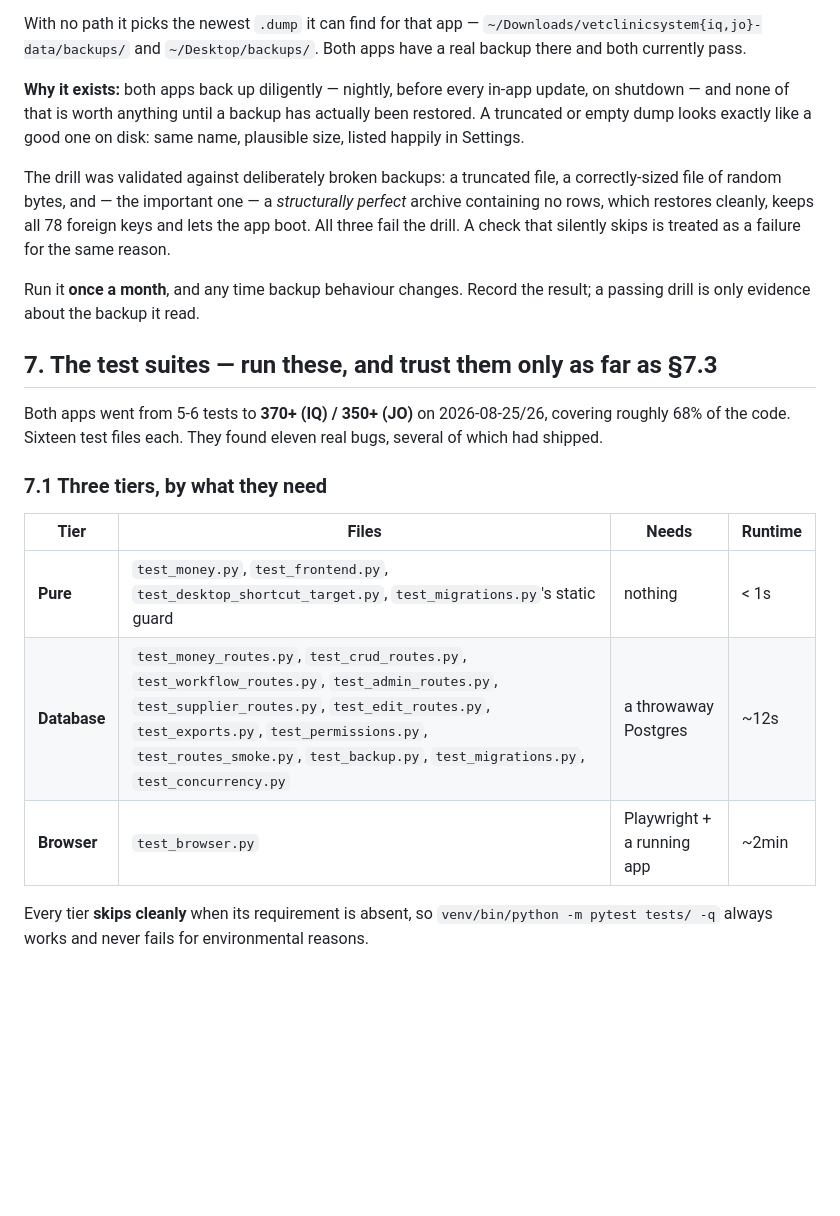
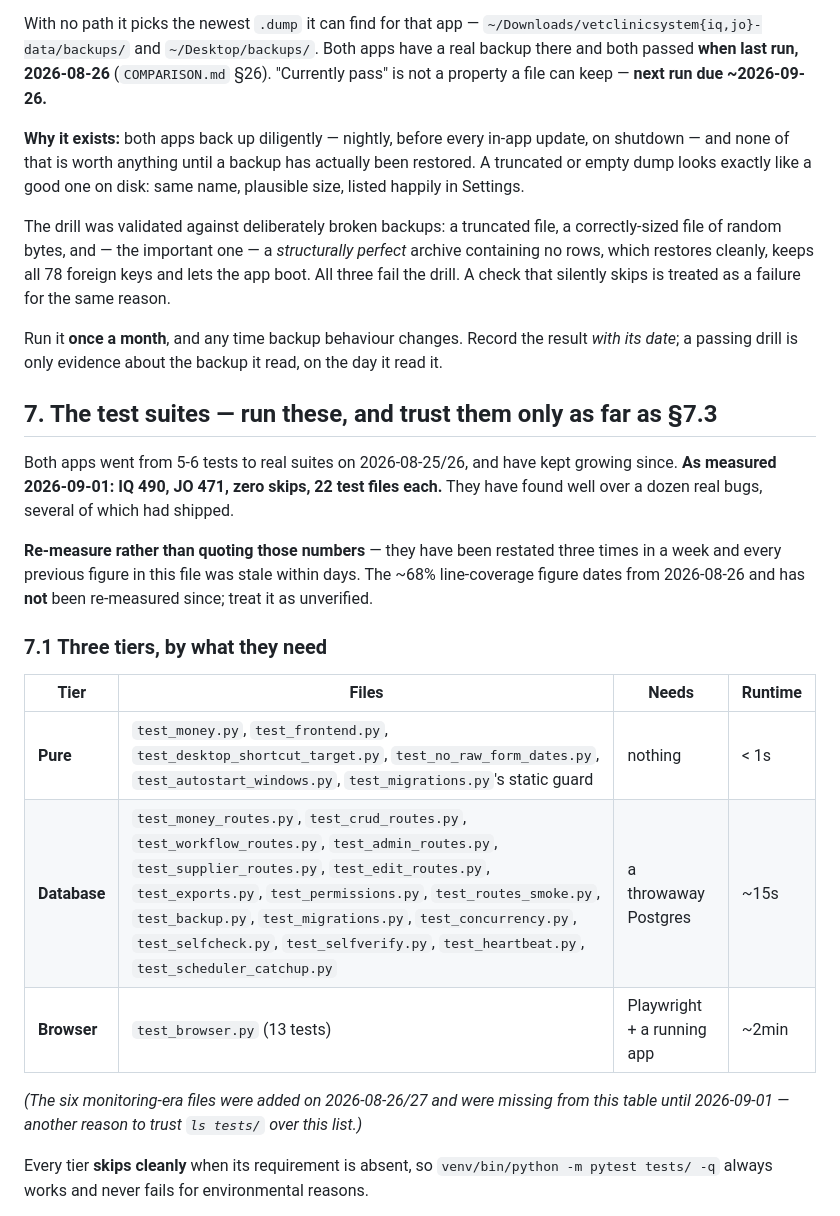
Before and after one commit to aldbabiomar/vetclinicsystem, a Markdown page: CLAUDE.md, the part around one of its changes. Drawn GitHub-style; blank space fills up the shorter version.

```diff
--- a/CLAUDE.md
+++ b/CLAUDE.md
@@ -202,7 +220,7 @@ app's real database.
 
 With no path it picks the newest `.dump` it can find for that app —
 `~/Downloads/vetclinicsystem{iq,jo}-data/backups/` and `~/Desktop/backups/`.
-Both apps have a real backup there and both currently pass.
+Both apps have a real backup there and both passed **when last run, 2026-08-26** (`COMPARISON.md` §26). "Currently pass" is not a property a file can keep — **next run due ~2026-09-26.**
 
 **Why it exists:** both apps back up diligently — nightly, before every
 in-app update, on shutdown — and none of that is worth anything until a
@@ -218,21 +236,32 @@ the drill. A check that silently skips is treated as a failure for the
 same reason.
 
 Run it **once a month**, and any time backup behaviour changes. Record
-the result; a passing drill is only evidence about the backup it read.
+the result *with its date*; a passing drill is only evidence about the backup
+it read, on the day it read it.
 
 ## 7. The test suites — run these, and trust them only as far as §7.3
 
-Both apps went from 5-6 tests to **370+ (IQ) / 350+ (JO)** on 2026-08-25/26,
-covering roughly 68% of the code. Sixteen test files each. They found eleven
-real bugs, several of which had shipped.
+Both apps went from 5-6 tests to real suites on 2026-08-25/26, and have kept
+growing since. **As measured 2026-09-01: IQ 490, JO 471, zero skips, 22 test
+files each.** They have found well over a dozen real bugs, several of which
+had shipped.
+
+**Re-measure rather than quoting those numbers** — they have been restated
+three times in a week and every previous figure in this file was stale within
+days. The ~68% line-coverage figure dates from 2026-08-26 and has **not** been
+re-measured since; treat it as unverified.
 
 ### 7.1 Three tiers, by what they need
 
 | Tier | Files | Needs | Runtime |
 |---|---|---|---|
-| **Pure** | `test_money.py`, `test_frontend.py`, `test_desktop_shortcut_target.py`, `test_migrations.py`'s static guard | nothing | < 1s |
-| **Database** | `test_money_routes.py`, `test_crud_routes.py`, `test_workflow_routes.py`, `test_admin_routes.py`, `test_supplier_routes.py`, `test_edit_routes.py`, `test_exports.py`, `test_permissions.py`, `test_routes_smoke.py`, `test_backup.py`, `test_migrations.py`, `test_concurrency.py` | a throwaway Postgres | ~12s |
-| **Browser** | `test_browser.py` | Playwright + a running app | ~2min |
+| **Pure** | `test_money.py`, `test_frontend.py`, `test_desktop_shortcut_target.py`, `test_no_raw_form_dates.py`, `test_autostart_windows.py`, `test_migrations.py`'s static guard | nothing | < 1s |
+| **Database** | `test_money_routes.py`, `test_crud_routes.py`, `test_workflow_routes.py`, `test_admin_routes.py`, `test_supplier_routes.py`, `test_edit_routes.py`, `test_exports.py`, `test_permissions.py`, `test_routes_smoke.py`, `test_backup.py`, `test_migrations.py`, `test_concurrency.py`, `test_selfcheck.py`, `test_selfverify.py`, `test_heartbeat.py`, `test_scheduler_catchup.py` | a throwaway Postgres | ~15s |
+| **Browser** | `test_browser.py` (13 tests) | Playwright + a running app | ~2min |
+
+*(The six monitoring-era files were added on 2026-08-26/27 and were missing
+from this table until 2026-09-01 — another reason to trust `ls tests/` over
+this list.)*
 
 Every tier **skips cleanly** when its requirement is absent, so
 `venv/bin/python -m pytest tests/ -q` always works and never fails for
```
Also changed, not shown: other parts of CLAUDE.md (+20 -2 lines).
